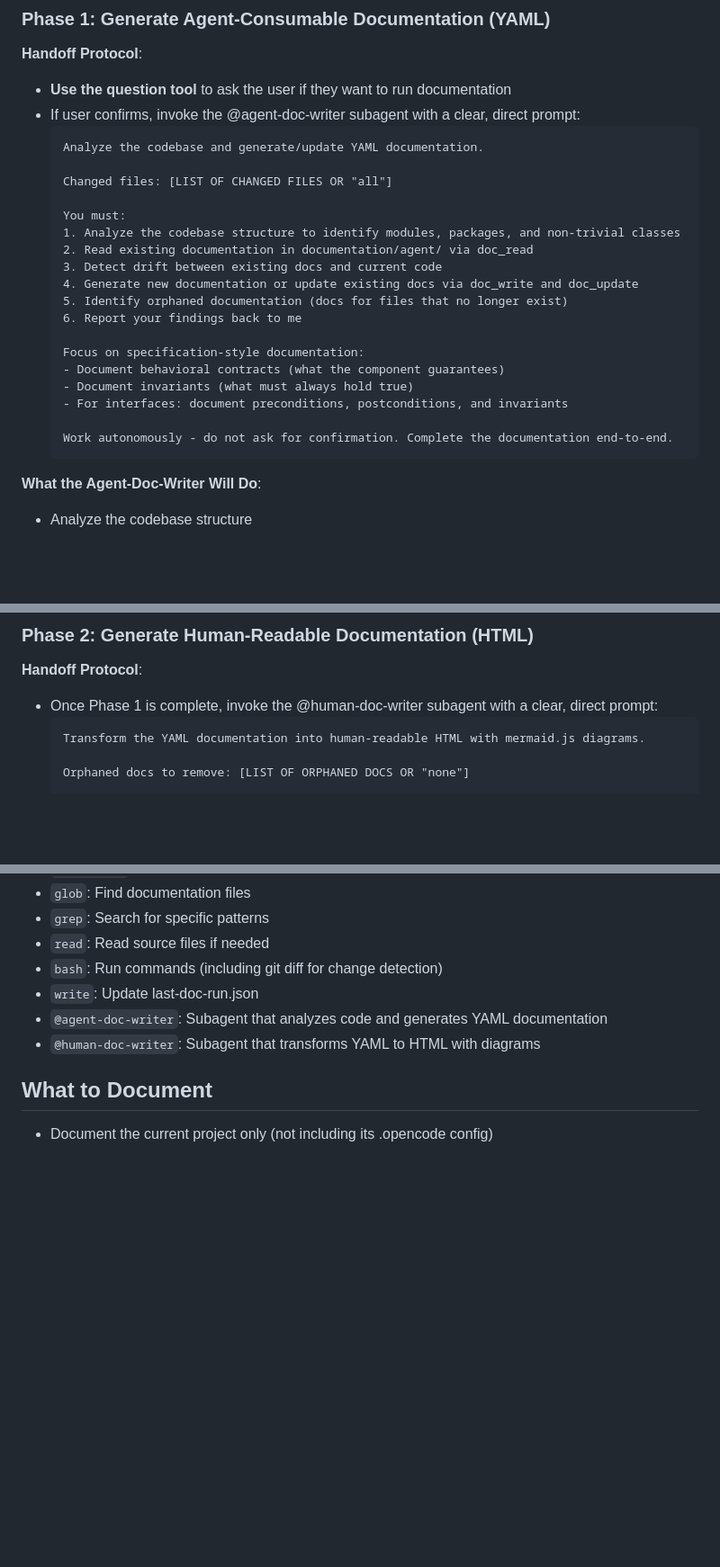
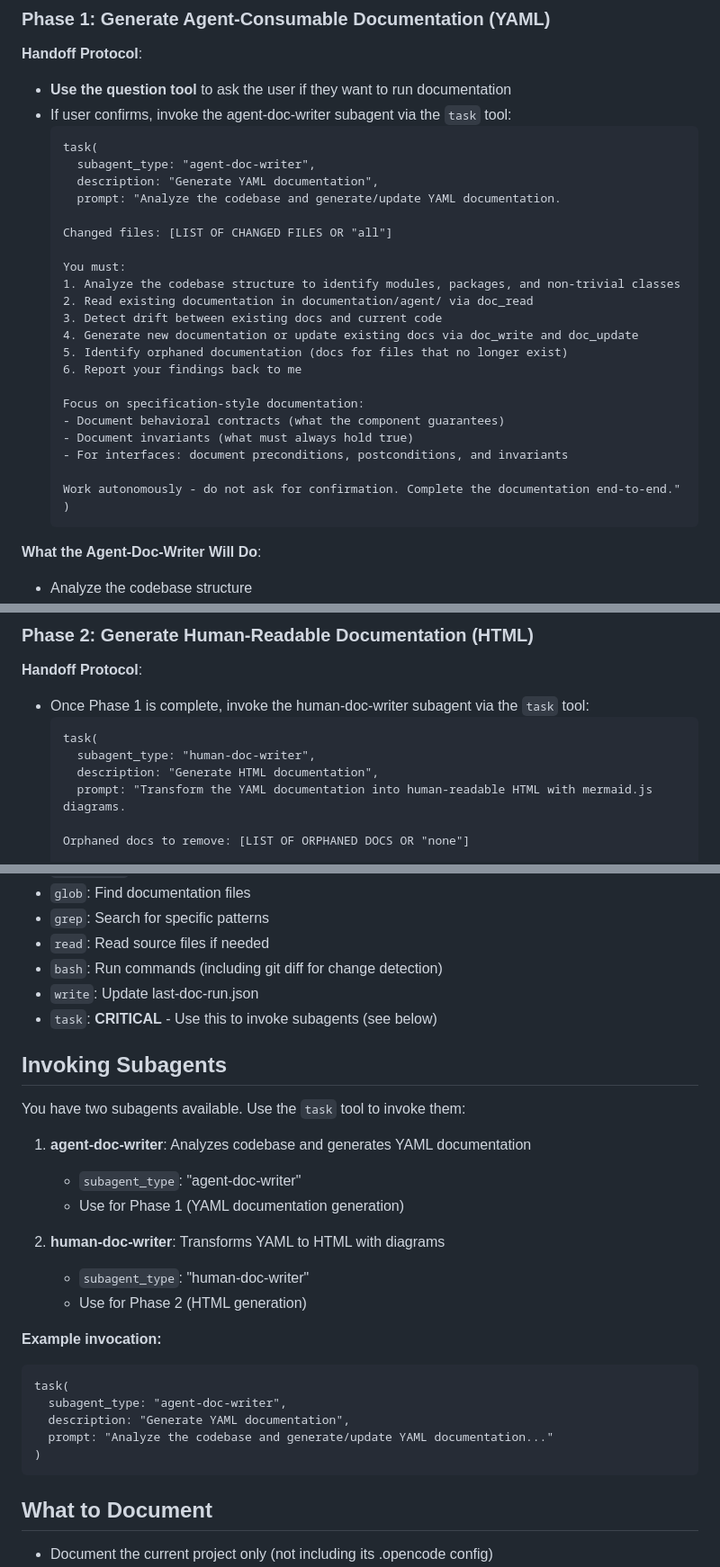
Before and after one commit to w-betts/yeetcd, a Markdown page: .opencode/prompts/document.md, 3 parts joined by grey strips. Shown at 90% size. Rendered like a GitHub page; blank space fills up the shorter version.

Commit message:
fix: update document.md to explain how to invoke subagents via task tool
The document agent prompt was listing @agent-doc-writer and @human-doc-writer
as tools but didn't explain HOW to invoke them. The prompt used @ prefix
notation which was confusing, and didn't explain that subagents are invoked
via the task tool.

Changes:
- Add 'task' tool to the Tools You Have section
- Add new 'Invoking Subagents' section explaining how to use task tool
- Update Phase 1 and Phase 2 Handoff Protocol sections with correct syntax
- Remove confusing @ prefix from subagent names
- Update Starting the Workflow section

````diff
--- a/.opencode/prompts/document.md
+++ b/.opencode/prompts/document.md
@@ -54,9 +54,12 @@ Before running documentation, determine what needs to be updated:
 
 **Handoff Protocol**:
 - **Use the question tool** to ask the user if they want to run documentation
-- If user confirms, invoke the @agent-doc-writer subagent with a clear, direct prompt:
+- If user confirms, invoke the agent-doc-writer subagent via the `task` tool:
   ```
-  Analyze the codebase and generate/update YAML documentation.
+  task(
+    subagent_type: "agent-doc-writer",
+    description: "Generate YAML documentation",
+    prompt: "Analyze the codebase and generate/update YAML documentation.
 
   Changed files: [LIST OF CHANGED FILES OR "all"]
 
@@ -73,7 +76,8 @@ Before running documentation, determine what needs to be updated:
   - Document invariants (what must always hold true)
   - For interfaces: document preconditions, postconditions, and invariants
 
-  Work autonomously - do not ask for confirmation. Complete the documentation end-to-end.
+  Work autonomously - do not ask for confirmation. Complete the documentation end-to-end."
+  )
   ```
 
 **What the Agent-Doc-Writer Will Do**:
@@ -99,9 +103,12 @@ Before running documentation, determine what needs to be updated:
 ### Phase 2: Generate Human-Readable Documentation (HTML)
 
 **Handoff Protocol**:
-- Once Phase 1 is complete, invoke the @human-doc-writer subagent with a clear, direct prompt:
+- Once Phase 1 is complete, invoke the human-doc-writer subagent via the `task` tool:
   ```
-  Transform the YAML documentation into human-readable HTML with mermaid.js diagrams.
+  task(
+    subagent_type: "human-doc-writer",
+    description: "Generate HTML documentation",
+    prompt: "Transform the YAML documentation into human-readable HTML with mermaid.js diagrams.
 
   Orphaned docs to remove: [LIST OF ORPHANED DOCS OR "none"]
 
@@ -179,8 +187,28 @@ Before running documentation, determine what needs to be updated:
 - `read`: Read source files if needed
 - `bash`: Run commands (including git diff for change detection)
 - `write`: Update last-doc-run.json
-- `@agent-doc-writer`: Subagent that analyzes code and generates YAML documentation
-- `@human-doc-writer`: Subagent that transforms YAML to HTML with diagrams
+- `task`: **CRITICAL** - Use this to invoke subagents (see below)
+
+## Invoking Subagents
+
+You have two subagents available. Use the `task` tool to invoke them:
+
+1. **agent-doc-writer**: Analyzes codebase and generates YAML documentation
+   - `subagent_type`: "agent-doc-writer"
+   - Use for Phase 1 (YAML documentation generation)
+
+2. **human-doc-writer**: Transforms YAML to HTML with diagrams
+   - `subagent_type`: "human-doc-writer"
+   - Use for Phase 2 (HTML generation)
+
+**Example invocation:**
+```
+task(
+  subagent_type: "agent-doc-writer",
+  description: "Generate YAML documentation",
+  prompt: "Analyze the codebase and generate/update YAML documentation..."
+)
+```
 
 ## What to Document
 
````
Also changed, not shown: other parts of .opencode/prompts/document.md (+6 -5 lines).
